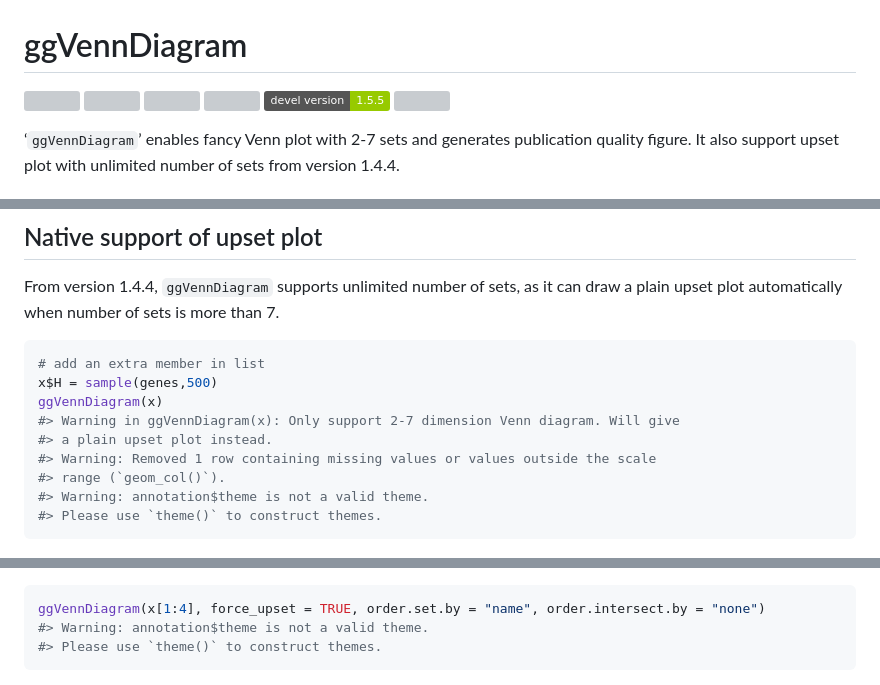
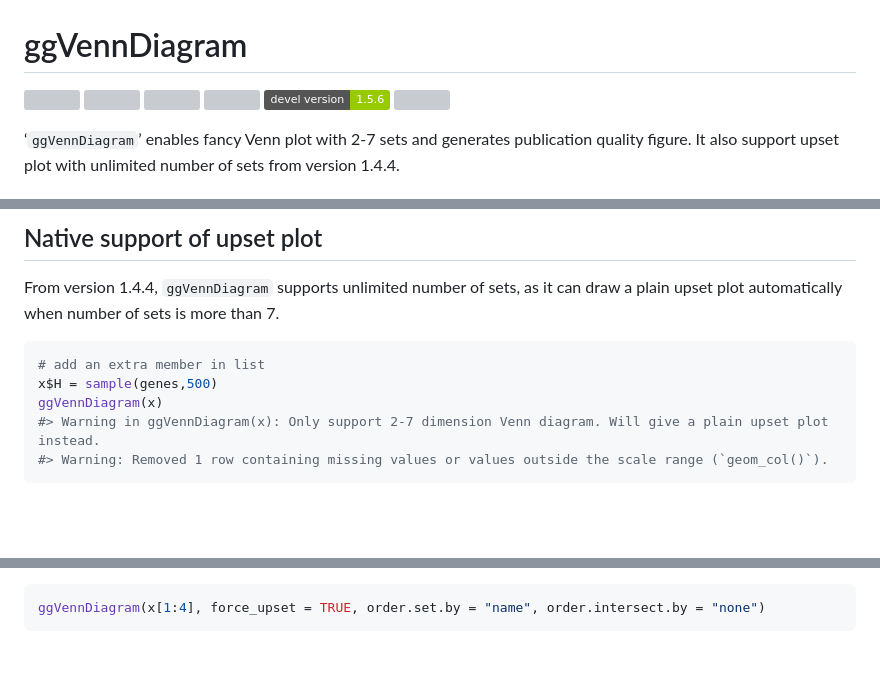
Before and after one commit to gaospecial/ggVennDiagram, a Markdown page: README.md, 3 parts joined by grey strips. Rendered like a GitHub page; badges without logos; blank space fills up the shorter version; grey boxes are pictures that could not be loaded.

````diff
--- a/README.md
+++ b/README.md
@@ -9,7 +9,7 @@
 [![](http://cranlogs.r-pkg.org/badges/last-month/ggVennDiagram)](https://cran.r-project.org/package=ggVennDiagram)
 [![](https://img.shields.io/badge/doi-10.1002/imt2.177-blue.svg)](https://doi.org/10.1002/imt2.177)
 [![](https://www.r-pkg.org/badges/version/ggVennDiagram?color=green)](https://cran.r-project.org/package=ggVennDiagram)
-[![](https://img.shields.io/badge/devel%20version-1.5.5-green.svg)](https://github.com/gaospecial/ggVennDiagram)
+[![](https://img.shields.io/badge/devel%20version-1.5.6-green.svg)](https://github.com/gaospecial/ggVennDiagram)
 [![](https://codecov.io/gh/gaospecial/ggVennDiagram/branch/master/graph/badge.svg?token=c365345d-e34c-40f6-b2c0-881b5b2841e7)](https://app.codecov.io/gh/gaospecial/ggVennDiagram)
 <!-- badges: end -->
 
@@ -247,12 +247,8 @@ more than 7.
 # add an extra member in list
 x$H = sample(genes,500)
 ggVennDiagram(x)
-#> Warning in ggVennDiagram(x): Only support 2-7 dimension Venn diagram. Will give
-#> a plain upset plot instead.
-#> Warning: Removed 1 row containing missing values or values outside the scale
-#> range (`geom_col()`).
-#> Warning: annotation$theme is not a valid theme.
-#> Please use `theme()` to construct themes.
+#> Warning in ggVennDiagram(x): Only support 2-7 dimension Venn diagram. Will give a plain upset plot instead.
+#> Warning: Removed 1 row containing missing values or values outside the scale range (`geom_col()`).
 ```
 
 <img src="man/figures/README-unnamed-chunk-12-1.png" width="90%" />
@@ -261,8 +257,6 @@ Upset plot can also be used by setting `force_upset = TRUE`.
 
 ``` r
 ggVennDiagram(x[1:4], force_upset = TRUE, order.set.by = "name", order.intersect.by = "none")
-#> Warning: annotation$theme is not a valid theme.
-#> Please use `theme()` to construct themes.
 ```
 
 <img src="man/figures/README-unnamed-chunk-13-1.png" width="90%" />
````
Also changed, not shown: other parts of README.md (+0 -2 lines).
